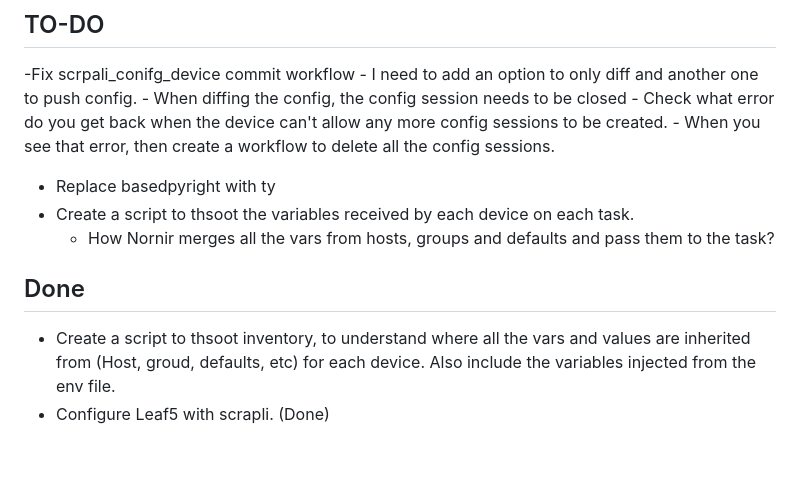
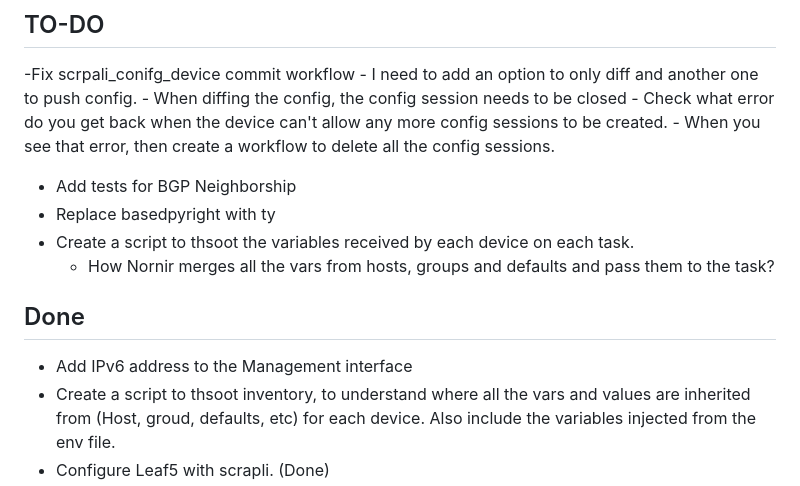
Before and after one commit to danielmacuare/dmac-clab, a Markdown page: py_netauto/README.md, the part around the change. GitHub-like rendering; blank space fills up the shorter version.

Commit message:
Updating TO-DOs in Readme file

```diff
--- a/py_netauto/README.md
+++ b/py_netauto/README.md
@@ -7,12 +7,14 @@ A Python package for network automation utilities, designed for use with Contain
     - When diffing the config, the config session needs to be closed
     - Check what error do you get back when the device can't allow any more config sessions to be created.
         - When you see that error, then create a workflow to delete all the config sessions.
+- Add tests for BGP Neighborship
 - Replace basedpyright with ty
 - Create a script to thsoot the variables received by each device on each task.
     - How Nornir merges all the vars from hosts, groups and defaults and pass them to the task?
 
 
 ## Done
+- Add IPv6 address to the Management interface
 - Create a script to thsoot inventory, to understand where all the vars and values are inherited from (Host, groud, defaults, etc) for each device. Also include the variables injected from the env file.
 - Configure Leaf5 with scrapli. (Done)
 - Test that passwords are working from the env var and remove them from the groups or default vars (Done)
```
